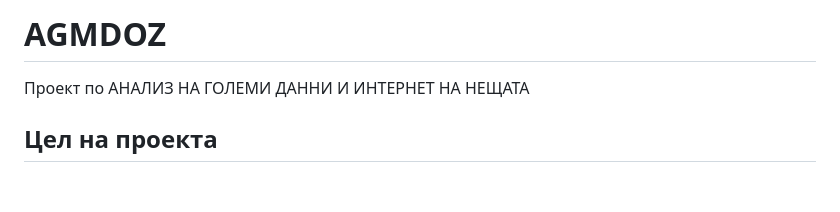
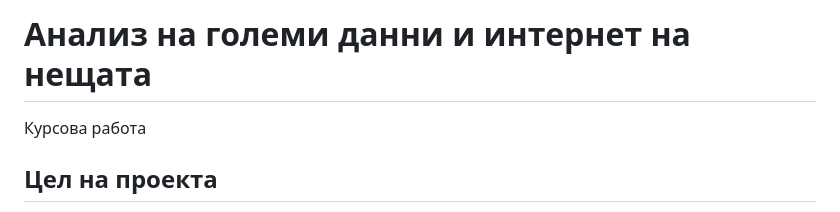
Before and after one commit to gesho99/AGMDOZ, a Markdown page: README.md, the part around the change. Rendered like a GitHub page; blank space fills up the shorter version.

```diff
--- a/README.md
+++ b/README.md
@@ -1,5 +1,5 @@
-# AGMDOZ
-Проект по АНАЛИЗ НА ГОЛЕМИ ДАННИ И ИНТЕРНЕТ НА НЕЩАТА
+# Анализ на големи данни и интернет на нещата
+Курсова работа
 
 ## Цел на проекта
 
```
